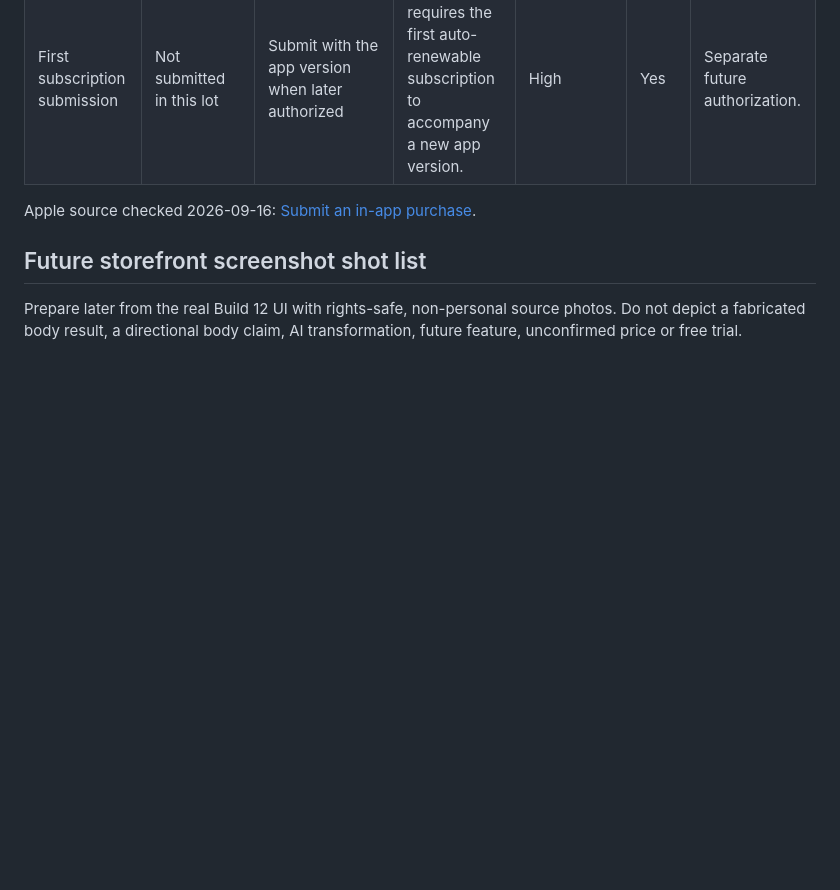
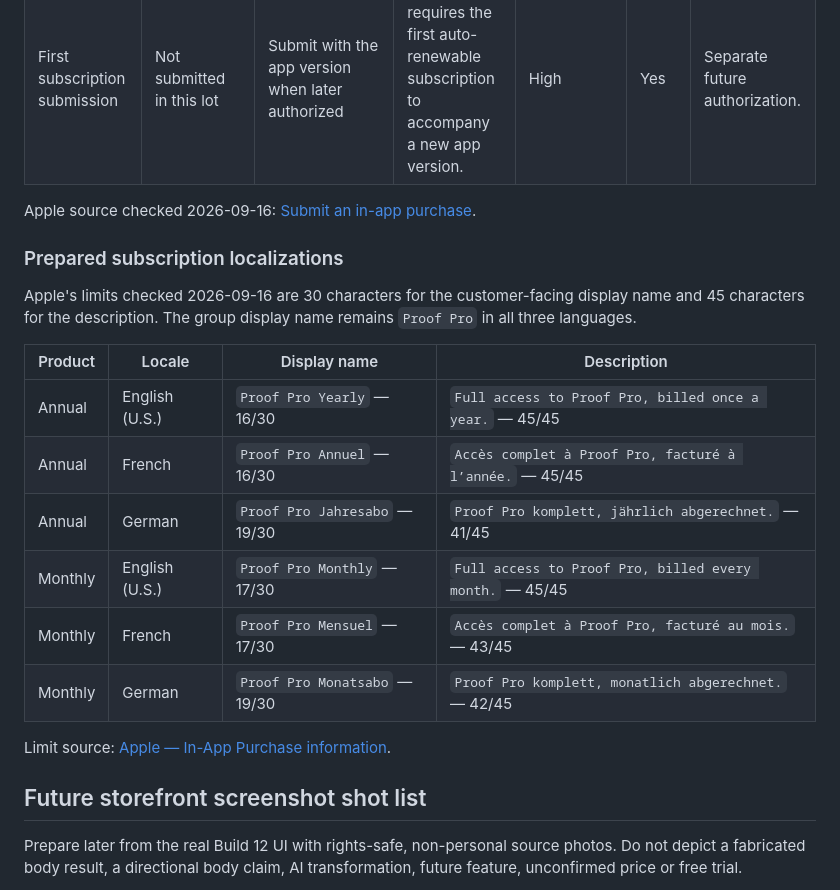
Before and after one commit to taxulas/proof-legal, a Markdown page: submission-preparation.md, the part around the change. GitHub-like rendering; blank space fills up the shorter version.

Commit message:
Add localized subscription metadata

```diff
--- a/submission-preparation.md
+++ b/submission-preparation.md
@@ -337,6 +337,22 @@ automatic release after approval is currently selected; recommend manual release
 
 Apple source checked 2026-09-16: [Submit an in-app purchase](https://developer.apple.com/help/app-store-connect/manage-submissions-to-app-review/submit-an-in-app-purchase).
 
+### Prepared subscription localizations
+
+Apple's limits checked 2026-09-16 are 30 characters for the customer-facing display name and 45
+characters for the description. The group display name remains `Proof Pro` in all three languages.
+
+| Product | Locale | Display name | Description |
+|---|---|---|---|
+| Annual | English (U.S.) | `Proof Pro Yearly` — 16/30 | `Full access to Proof Pro, billed once a year.` — 45/45 |
+| Annual | French | `Proof Pro Annuel` — 16/30 | `Accès complet à Proof Pro, facturé à l’année.` — 45/45 |
+| Annual | German | `Proof Pro Jahresabo` — 19/30 | `Proof Pro komplett, jährlich abgerechnet.` — 41/45 |
+| Monthly | English (U.S.) | `Proof Pro Monthly` — 17/30 | `Full access to Proof Pro, billed every month.` — 45/45 |
+| Monthly | French | `Proof Pro Mensuel` — 17/30 | `Accès complet à Proof Pro, facturé au mois.` — 43/45 |
+| Monthly | German | `Proof Pro Monatsabo` — 19/30 | `Proof Pro komplett, monatlich abgerechnet.` — 42/45 |
+
+Limit source: [Apple — In-App Purchase information](https://developer.apple.com/help/app-store-connect/reference/in-app-purchases-and-subscriptions/in-app-purchase-information).
+
 ## Future storefront screenshot shot list
 
 Prepare later from the real Build 12 UI with rights-safe, non-personal source photos. Do not depict a
```
